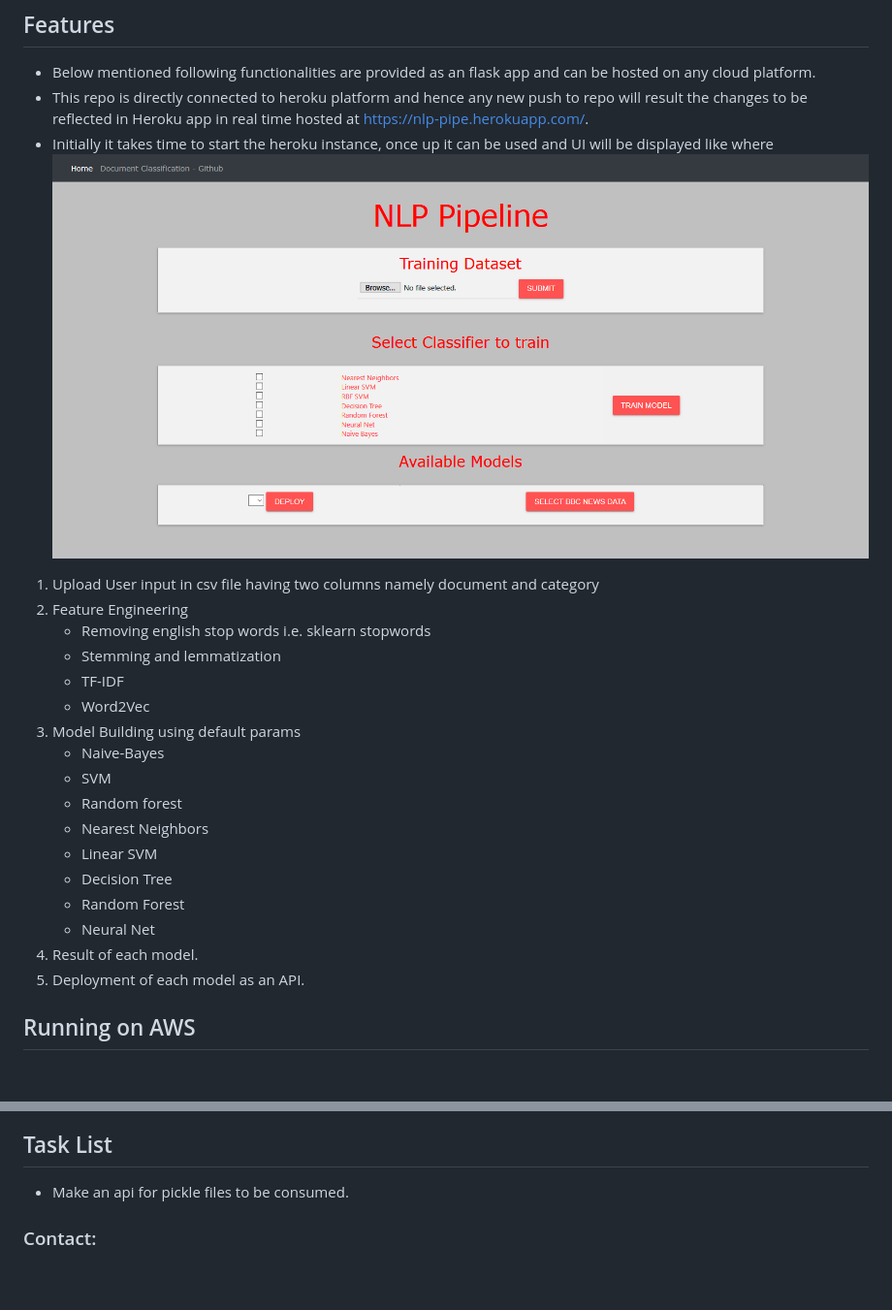
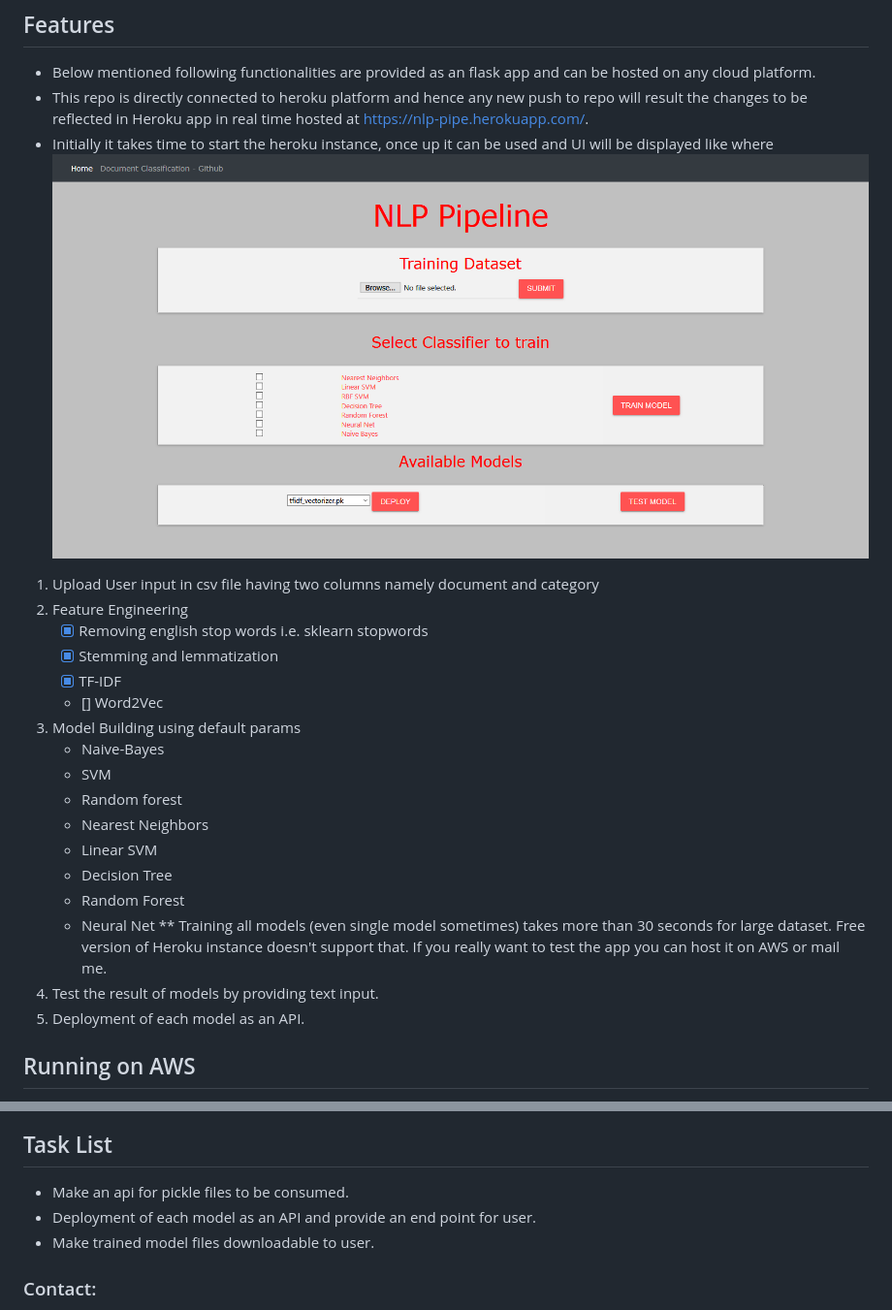
Before and after one commit to aditya00kumar/document-classification, a Markdown page: README.md, 2 parts joined by grey strips. Shown at 97% size. Drawn GitHub-style; pictures changed too: static/Screenshots/NLP.png; blank space fills up the shorter version.

Commit message:
1. Add test functionality for the app 2. Modify html files

```diff
--- a/README.md
+++ b/README.md
@@ -18,10 +18,10 @@ reflected in Heroku app in real time hosted at https://nlp-pipe.herokuapp.com/.
 ![Screenshot](static/Screenshots/NLP.png "Main Page")
 1. Upload User input in csv file having two columns namely document and category
 2. Feature Engineering
-	- Removing english stop words i.e. sklearn stopwords
-	- Stemming and lemmatization
-	- TF-IDF
-	- Word2Vec
+	- [X] Removing english stop words i.e. sklearn stopwords
+	- [X] Stemming and lemmatization
+	- [X] TF-IDF
+	- [] Word2Vec
 3. Model Building using default params
 	- Naive-Bayes
 	- SVM
@@ -31,7 +31,9 @@ reflected in Heroku app in real time hosted at https://nlp-pipe.herokuapp.com/.
     - Decision Tree
     - Random Forest
     - Neural Net
-4. Result of each model.
+    ** Training all models (even single model sometimes) takes more than 30 seconds for large dataset. Free version
+     of Heroku instance doesn't support that. If you really want to test the app you can host it on AWS or mail me.
+4. Test the result of models by providing text input.
 5. Deployment of each model as an API.
 
 ## Running on AWS
@@ -51,6 +53,8 @@ reflected in Heroku app in real time hosted at https://nlp-pipe.herokuapp.com/.
 
 ##  Task List
   - Make an api for pickle files to be consumed.
+  - Deployment of each model as an API and provide an end point for user.
+  - Make trained model files downloadable to user.
 
 ### Contact:
 You are welcome to contribute to the project, please send a pull request with proper feature description.
```
Also changed, not shown: Uploads/readme.md (deleted, +0 -1 lines), 5 other files.
